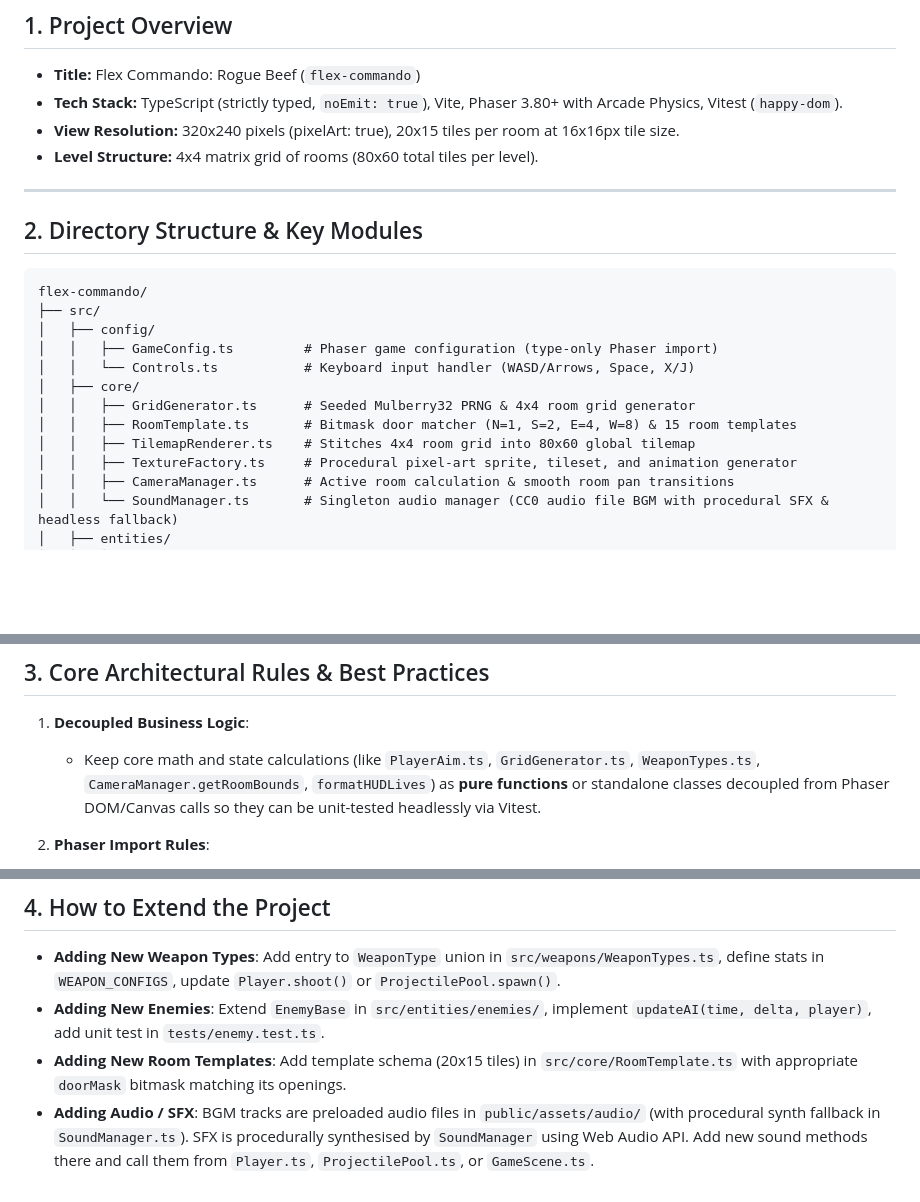
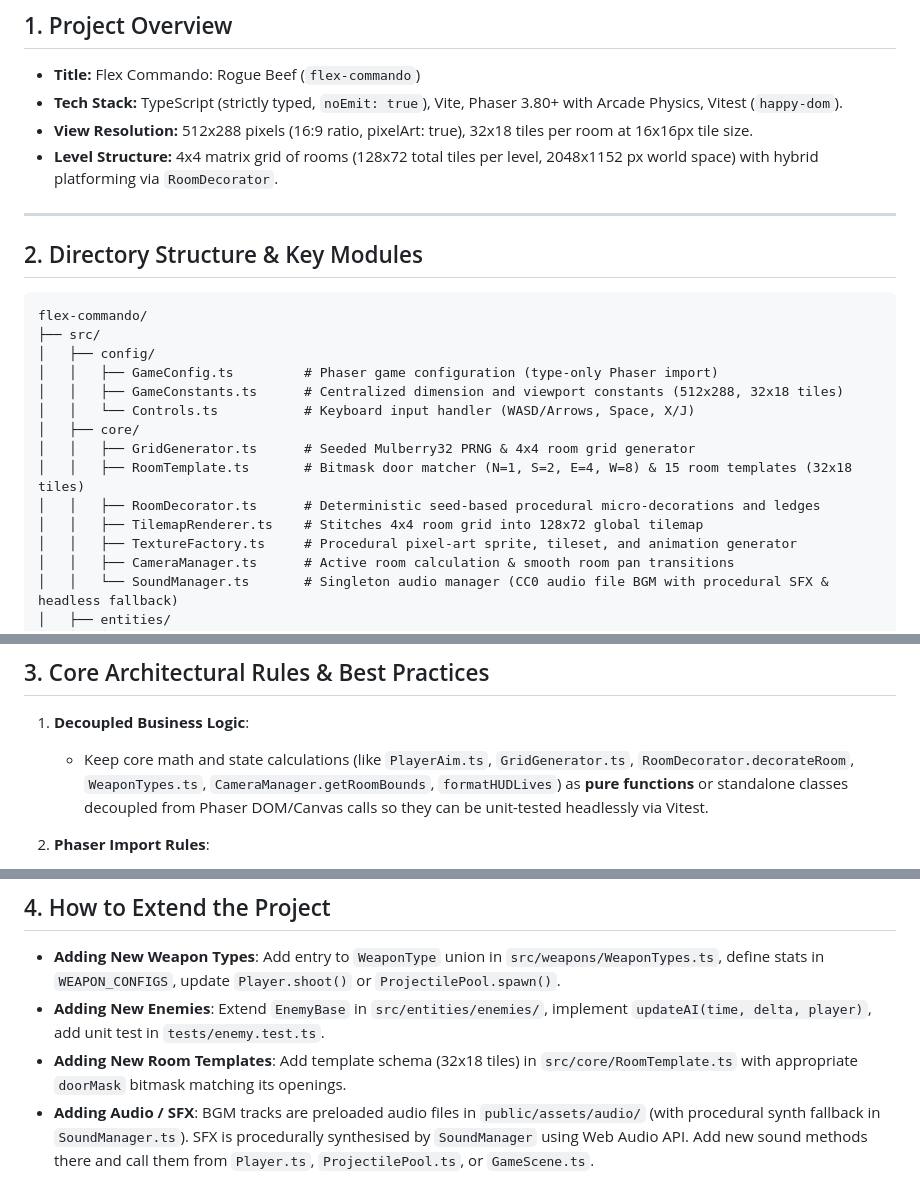
Before and after one commit to BuneZT/flex-commando, a Markdown page: AGENTS.md, 3 parts joined by grey strips. Rendered like a GitHub page; blank space fills up the shorter version.

Commit message:
docs: update AGENTS.md and GAME_MANUAL.md to 16:9 resolution and hybrid platforming

```diff
--- a/AGENTS.md
+++ b/AGENTS.md
@@ -8,8 +8,8 @@ This document provides context, architectural boundaries, and guidelines for AI
 
 * **Title:** Flex Commando: Rogue Beef (`flex-commando`)
 * **Tech Stack:** TypeScript (strictly typed, `noEmit: true`), Vite, Phaser 3.80+ with Arcade Physics, Vitest (`happy-dom`).
-* **View Resolution:** 320x240 pixels (pixelArt: true), 20x15 tiles per room at 16x16px tile size.
-* **Level Structure:** 4x4 matrix grid of rooms (80x60 total tiles per level).
+* **View Resolution:** 512x288 pixels (16:9 ratio, pixelArt: true), 32x18 tiles per room at 16x16px tile size.
+* **Level Structure:** 4x4 matrix grid of rooms (128x72 total tiles per level, 2048x1152 px world space) with hybrid platforming via `RoomDecorator`.
 
 ---
 
@@ -20,11 +20,13 @@ flex-commando/
 ├── src/
 │   ├── config/
 │   │   ├── GameConfig.ts         # Phaser game configuration (type-only Phaser import)
+│   │   ├── GameConstants.ts      # Centralized dimension and viewport constants (512x288, 32x18 tiles)
 │   │   └── Controls.ts           # Keyboard input handler (WASD/Arrows, Space, X/J)
 │   ├── core/
 │   │   ├── GridGenerator.ts      # Seeded Mulberry32 PRNG & 4x4 room grid generator
-│   │   ├── RoomTemplate.ts       # Bitmask door matcher (N=1, S=2, E=4, W=8) & 15 room templates
-│   │   ├── TilemapRenderer.ts    # Stitches 4x4 room grid into 80x60 global tilemap
+│   │   ├── RoomTemplate.ts       # Bitmask door matcher (N=1, S=2, E=4, W=8) & 15 room templates (32x18 tiles)
+│   │   ├── RoomDecorator.ts      # Deterministic seed-based procedural micro-decorations and ledges
+│   │   ├── TilemapRenderer.ts    # Stitches 4x4 room grid into 128x72 global tilemap
 │   │   ├── TextureFactory.ts     # Procedural pixel-art sprite, tileset, and animation generator
 │   │   ├── CameraManager.ts      # Active room calculation & smooth room pan transitions
 │   │   └── SoundManager.ts       # Singleton audio manager (CC0 audio file BGM with procedural SFX & headless fallback)
@@ -61,7 +63,7 @@ flex-commando/
 ## 3. Core Architectural Rules & Best Practices
 
 1. **Decoupled Business Logic**:
-   - Keep core math and state calculations (like `PlayerAim.ts`, `GridGenerator.ts`, `WeaponTypes.ts`, `CameraManager.getRoomBounds`, `formatHUDLives`) as **pure functions** or standalone classes decoupled from Phaser DOM/Canvas calls so they can be unit-tested headlessly via Vitest.
+   - Keep core math and state calculations (like `PlayerAim.ts`, `GridGenerator.ts`, `RoomDecorator.decorateRoom`, `WeaponTypes.ts`, `CameraManager.getRoomBounds`, `formatHUDLives`) as **pure functions** or standalone classes decoupled from Phaser DOM/Canvas calls so they can be unit-tested headlessly via Vitest.
 
 2. **Phaser Import Rules**:
    - In configuration/type files (like `GameConfig.ts`), use `import type Phaser from 'phaser'` to prevent Node/Vitest from initializing Phaser's WebGL/canvas device features during imports.
@@ -82,5 +84,5 @@ flex-commando/
 
 * **Adding New Weapon Types**: Add entry to `WeaponType` union in `src/weapons/WeaponTypes.ts`, define stats in `WEAPON_CONFIGS`, update `Player.shoot()` or `ProjectilePool.spawn()`.
 * **Adding New Enemies**: Extend `EnemyBase` in `src/entities/enemies/`, implement `updateAI(time, delta, player)`, add unit test in `tests/enemy.test.ts`.
-* **Adding New Room Templates**: Add template schema (20x15 tiles) in `src/core/RoomTemplate.ts` with appropriate `doorMask` bitmask matching its openings.
+* **Adding New Room Templates**: Add template schema (32x18 tiles) in `src/core/RoomTemplate.ts` with appropriate `doorMask` bitmask matching its openings.
 * **Adding Audio / SFX**: BGM tracks are preloaded audio files in `public/assets/audio/` (with procedural synth fallback in `SoundManager.ts`). SFX is procedurally synthesised by `SoundManager` using Web Audio API. Add new sound methods there and call them from `Player.ts`, `ProjectilePool.ts`, or `GameScene.ts`.
```
Also changed, not shown: docs/GAME_MANUAL.md (+4 -3 lines).
